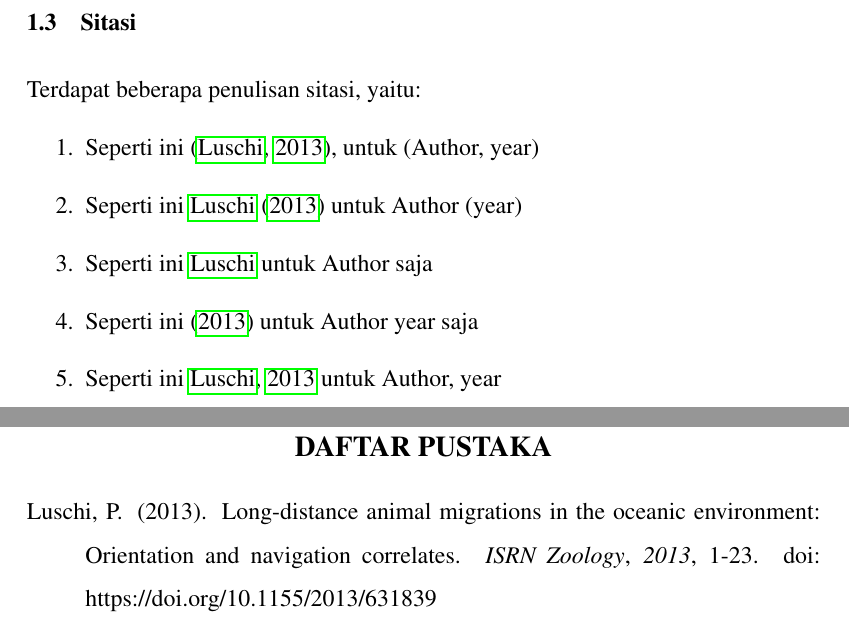
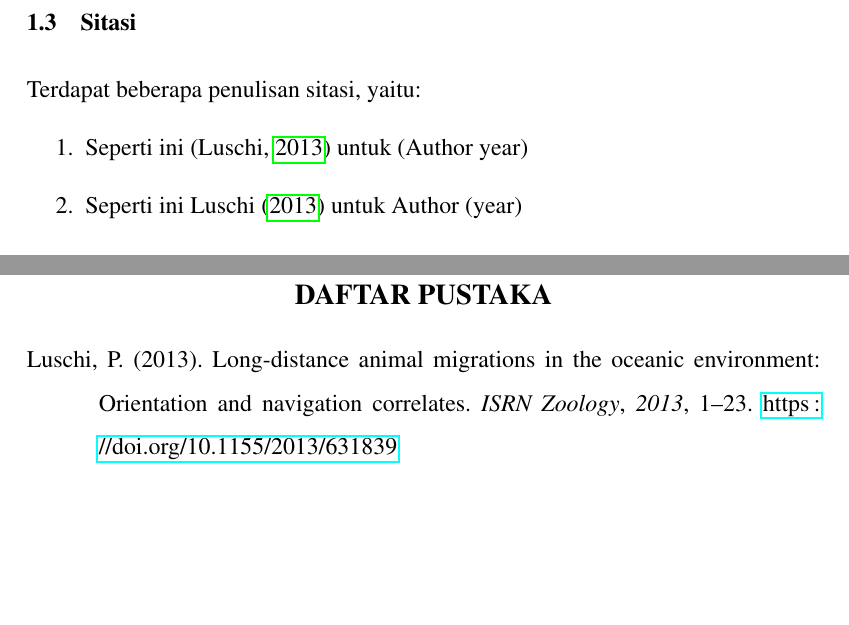
Before and after one commit to mrb-haqee/proposal-unud-latex, a LaTeX thesis (skripsi.tex, which reads bab/1.tex, referensi.bib): two parts of pages 9 and 15 of 15 before the commit and two parts of pages 8 and 14 of 14 after it, joined at a grey line, cut so that both start at the same text, the shorter picture padded with empty space. Compiled offline with pdfLaTeX.

Commit message:
revisi sitasi biblatex

```diff
--- a/bab/1.tex
+++ b/bab/1.tex
@@ -14,12 +14,10 @@ Text dengan indentasi \lipsum[1][1-3]
 \section{Sitasi}
 \noindent Terdapat beberapa penulisan sitasi, yaitu:
 \begin{enumerate}
-    \item Seperti ini \cite{Luschi2013}, untuk (Author, year)
-    \item Seperti ini \citeA{Luschi2013} untuk Author (year)
-    \item Seperti ini \citeauthor{Luschi2013} untuk Author saja
-    \item Seperti ini \citeyear{Luschi2013} untuk Author year saja
-    \item Seperti ini \citeNP{Luschi2013} untuk Author, year
+    \item Seperti ini \parencite{Luschi2013} untuk (Author year)
+    \item Seperti ini \textcite{Luschi2013} untuk Author (year)
 \end{enumerate}
+
 
 \section{Perumusan}
 \noindent Perumusan inline diapit oleh tanda \$ untuk membuat rumus, contoh $\dot{x}=\frac{df}{dx}$.
--- a/refrensi.bib
+++ b/referensi.bib
@@ -1,7 +1,7 @@
 @article{Luschi2013,
   abstract = {<p>A large variety of marine animals migrate in the oceanic environment, sometimes aiming at specific targets such as oceanic islands or offshore productive areas. Thanks to recent technological developments, various techniques are available to track marine migrants, even when they move in remote or inhospitable areas. The paper reviews the main findings obtained by tracking marine animals during migratory travels extending over large distances, with a special attention to the orientation and navigation aspects of these phenomena. Long-distance movements have now been recorded in many marine vertebrates, revealing astonishing performances such as individual fidelity to specific sites and basin-wide movements directed towards these locations. Seabirds cover the longest distances, sometimes undertaking interhemispheric flights, but transoceanic migrations are also the rule in pelagic fish, turtles, pinnipeds, and whales. Some features of these journeys call for the involvement of efficient orientation and navigational abilities, but little evidence is available in this respect. Oceanic migrants most likely rely on biological compasses to maintain a direction in the open sea, and displacement experiments have provided evidence for an ability of seabirds and turtles to rely on position-fixing mechanisms, possibly involving magnetic and/or olfactory cues, although simpler navigational systems are not to be excluded.</p>},
   author   = {Paolo Luschi},
-  doi      = {https://doi.org/10.1155/2013/631839},
+  doi      = {10.1155/2013/631839},
   issn     = {2090-5238},
   journal  = {ISRN Zoology},
   pages    = {1-23},
--- a/skripsi.tex
+++ b/skripsi.tex
@@ -3,6 +3,7 @@
 
 % usepackage/library
 \input{config/#.tex}
+\addbibresource{referensi.bib}
 
 % Variable
 \newcommand\Judul{Tulis Judul disini Sesuai Topik}
@@ -58,7 +59,8 @@
 \clearpage
 
 \setstretch{1.5}
-\bibliographystyle{apacite}
-\bibliography{refrensi}
+\printbibliography
+% \bibliographystyle{apacite}
+% \bibliography{refrensi}
 
 \end{document}
```
Also changed, not shown: config/#.tex (+2 -1 lines), README.md, skripsi.pdf.
